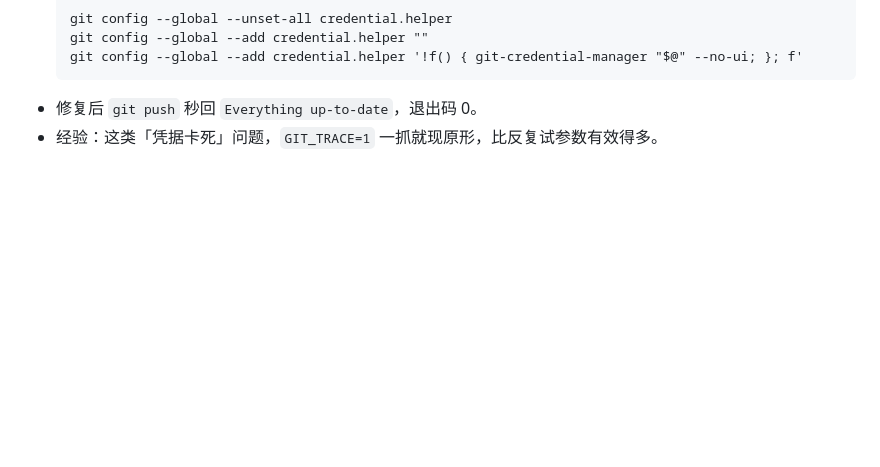
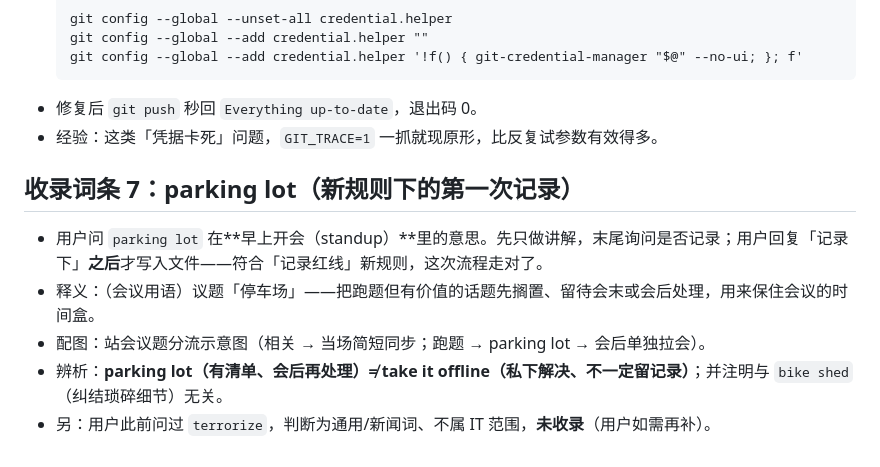
Before and after one commit to chlinwei/EnglishLearning, a Markdown page: .workbuddy/memory/2026-10-08.md, the part around the change. GitHub-like rendering; blank space fills up the shorter version.

````diff
--- a/.workbuddy/memory/2026-10-08.md
+++ b/.workbuddy/memory/2026-10-08.md
@@ -81,3 +81,10 @@
   ```
 - 修复后 `git push` 秒回 `Everything up-to-date`，退出码 0。
 - 经验：这类「凭据卡死」问题，`GIT_TRACE=1` 一抓就现原形，比反复试参数有效得多。
+
+## 收录词条 7：parking lot（新规则下的第一次记录）
+- 用户问 `parking lot` 在**早上开会（standup）**里的意思。先只做讲解，末尾询问是否记录；用户回复「记录下」**之后**才写入文件——符合「记录红线」新规则，这次流程走对了。
+- 释义：（会议用语）议题「停车场」——把跑题但有价值的话题先搁置、留待会末或会后处理，用来保住会议的时间盒。
+- 配图：站会议题分流示意图（相关 → 当场简短同步；跑题 → parking lot → 会后单独拉会）。
+- 辨析：**parking lot（有清单、会后再处理）≠ take it offline（私下解决、不一定留记录）**；并注明与 `bike shed`（纠结琐碎细节）无关。
+- 另：用户此前问过 `terrorize`，判断为通用/新闻词、不属 IT 范围，**未收录**（用户如需再补）。
````
Also changed, not shown: vocabulary.md (+34 -0 lines).
